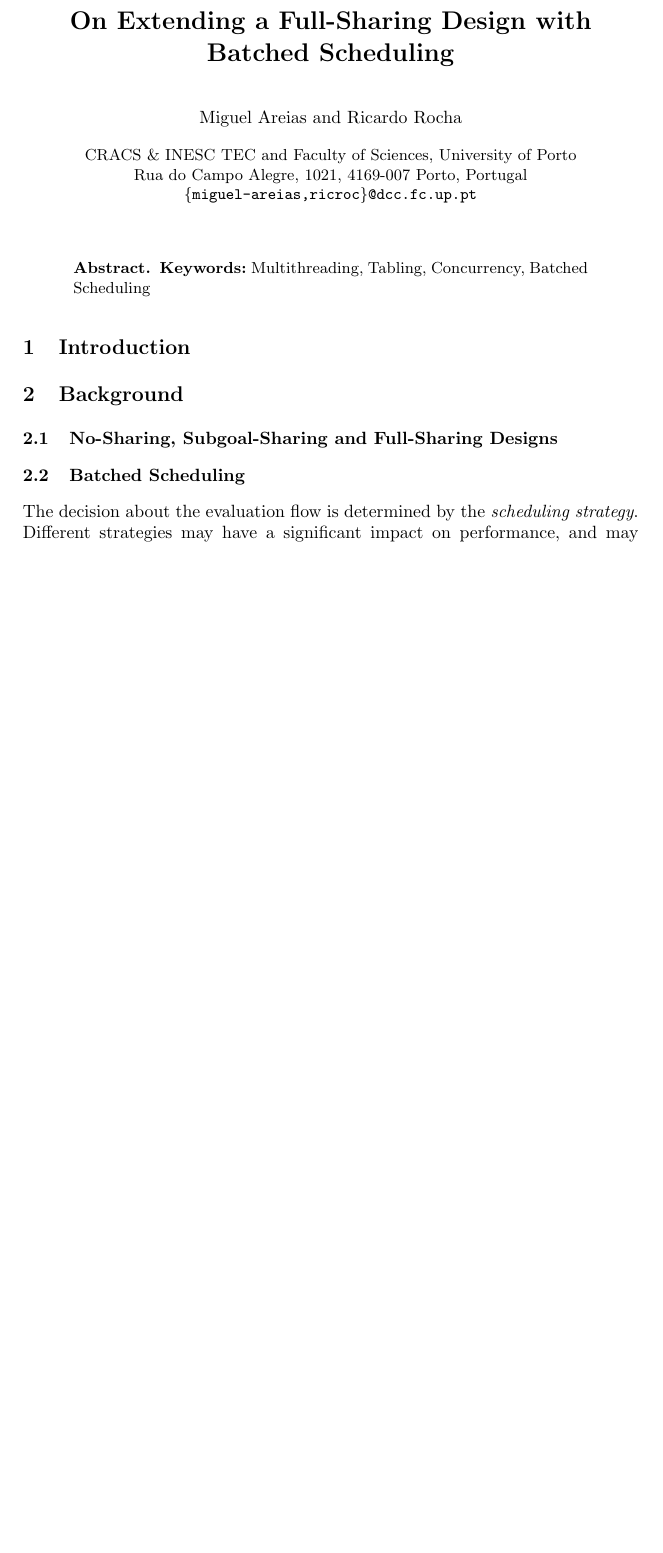
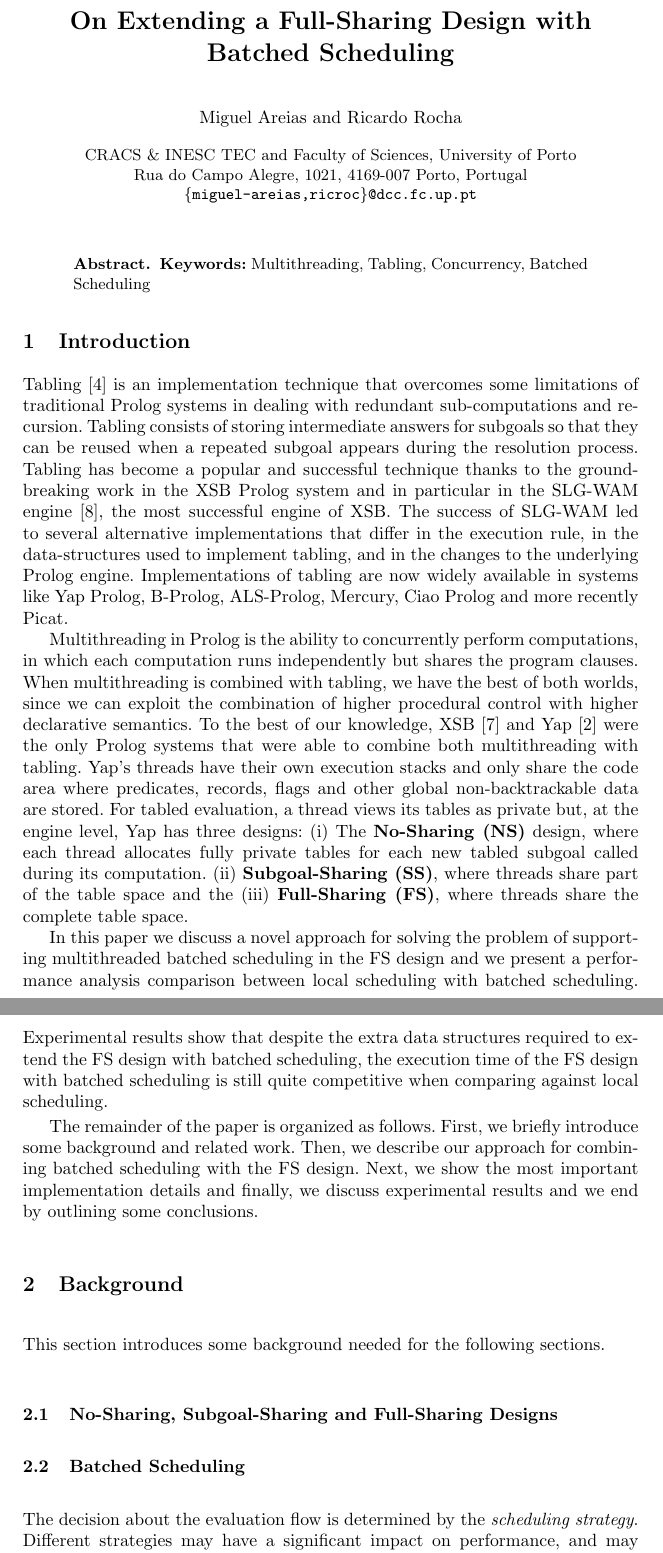
Before and after one commit to miar/paper_fs_batched, a LaTeX paper (paper.tex): part of page 1 of 8 before the commit and two parts of pages 1 and 2 of 9 after it, the two joined at a grey line, cut so that both start at the same text, the shorter picture padded with empty space. Compiled offline with pdfLaTeX.

Commit message:
introduction -> begin

```diff
--- a/paper.tex
+++ b/paper.tex
@@ -36,12 +36,63 @@
   Scheduling
 \end{abstract}
 
-
 %%%%%%%%%%%%%%%%%%%%%%%%%%%%%%%%%%%%%%%%%%%%%%%%%%%%%%%%%%%%%%%%%%%%%%
 \section{Introduction}
 
+Tabling~\cite{Chen-96} is an implementation technique that overcomes
+some limitations of traditional Prolog systems in dealing with
+redundant sub-computations and recursion. Tabling consists of storing
+intermediate answers for subgoals so that they can be reused when a
+repeated subgoal appears during the resolution process. Tabling has
+become a popular and successful technique thanks to the
+ground-breaking work in the XSB Prolog system and in particular in the
+SLG-WAM engine~\cite{Sagonas-98}, the most successful engine of
+XSB. The success of SLG-WAM led to several alternative implementations
+that differ in the execution rule, in the data-structures used to
+implement tabling, and in the changes to the underlying Prolog
+engine. Implementations of tabling are now widely available in systems
+like Yap Prolog, B-Prolog, ALS-Prolog, Mercury, Ciao Prolog and more
+recently Picat.
+
+Multithreading in Prolog is the ability to concurrently perform
+computations, in which each computation runs independently but shares
+the program clauses. When multithreading is combined with tabling, we
+have the best of both worlds, since we can exploit the combination of
+higher procedural control with higher declarative semantics. To the
+best of our knowledge, XSB~\cite{Marques-08} and Yap~\cite{Areias-12a}
+were the only Prolog systems that were able to combine both
+multithreading with tabling. Yap's threads have their own execution
+stacks and only share the code area where predicates, records, flags
+and other global non-backtrackable data are stored. For tabled
+evaluation, a thread views its tables as private but, at the engine
+level, Yap has three designs: (i) The {\bf No-Sharing (NS)} design,
+where each thread allocates fully private tables for each new tabled
+subgoal called during its computation. (ii) {\bf Subgoal-Sharing
+  (SS)}, where threads share part of the table space and the (iii)
+{\bf Full-Sharing (FS)}, where threads share the complete table
+space.
+
+In this paper we discuss a novel approach for solving the problem of
+supporting multithreaded batched scheduling in the FS design and we
+present a performance analysis comparison between local scheduling
+with batched scheduling. Experimental results show that despite the
+extra data structures required to extend the FS design with batched
+scheduling, the execution time of the FS design with batched
+scheduling is still quite competitive when comparing against local
+scheduling.
+
+The remainder of the paper is organized as follows. First, we briefly
+introduce some background and related work. Then, we describe our
+approach for combining batched scheduling with the FS design. Next, we
+show the most important implementation details and finally, we discuss
+experimental results and we end by outlining some conclusions.
+
+
 %%%%%%%%%%%%%%%%%%%%%%%%%%%%%%%%%%%%%%%%%%%%%%%%%%%%%%%%%%%%%%%%%%%%%%
 \section{Background}
+
+This section introduces some background needed for the following
+sections.
 
 %%%%%%%%%%%%%%%%%%%%%%%%%%%%%%%%%%%%%%%%%%%%%%%%%%%%%%%%%%%%%%%%%%%%%%
 \subsection{No-Sharing, Subgoal-Sharing and Full-Sharing Designs}
```
Also changed, not shown: paper.pdf, 1 other file.
